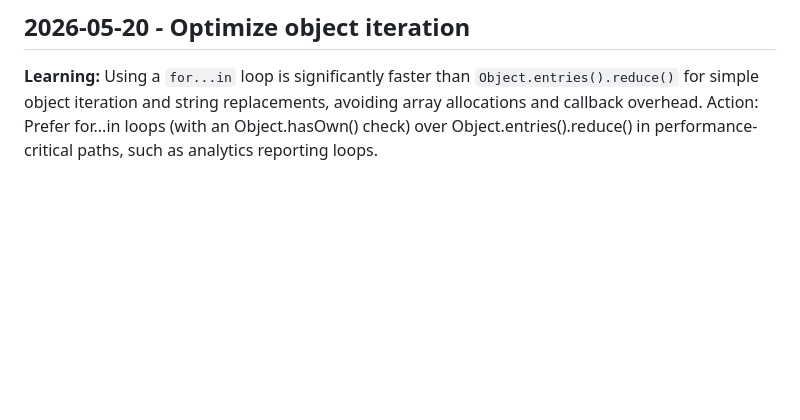
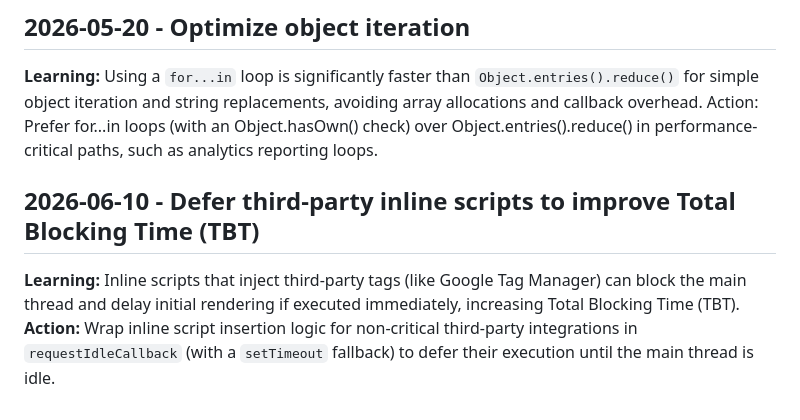
Before and after one commit to jgeofil/personal-web, a Markdown page: .jules/bolt.md, the part around the change. Drawn GitHub-style; blank space fills up the shorter version.

Commit message:
⚡ Bolt: [Performance Optimization] Defer Google Tag Manager initialization (#268)
* ⚡ Bolt: Defer Google Tag Manager initialization

Deferred the initialization of Google Tag Manager in Layout.astro to improve Total Blocking Time (TBT). Also fixed a syntax error in the PostHog configuration block to unblock the build.

* ⚡ Bolt: Defer Google Tag Manager initialization

Deferred the initialization of Google Tag Manager in Layout.astro to improve Total Blocking Time (TBT). Also fixed a syntax error in the PostHog configuration block to unblock the build.

---------

Co-authored-by: google-labs-jules[bot] <161369871+google-labs-jules[bot]@users.noreply.github.com>

```diff
--- a/.jules/bolt.md
+++ b/.jules/bolt.md
@@ -23,3 +23,6 @@
 ## 2026-05-20 - Optimize object iteration
 **Learning:** Using a `for...in` loop is significantly faster than `Object.entries().reduce()` for simple object iteration and string replacements, avoiding array allocations and callback overhead.
 Action: Prefer for...in loops (with an Object.hasOwn() check) over Object.entries().reduce() in performance-critical paths, such as analytics reporting loops.
+## 2026-06-10 - Defer third-party inline scripts to improve Total Blocking Time (TBT)
+**Learning:** Inline scripts that inject third-party tags (like Google Tag Manager) can block the main thread and delay initial rendering if executed immediately, increasing Total Blocking Time (TBT).
+**Action:** Wrap inline script insertion logic for non-critical third-party integrations in `requestIdleCallback` (with a `setTimeout` fallback) to defer their execution until the main thread is idle.
```
